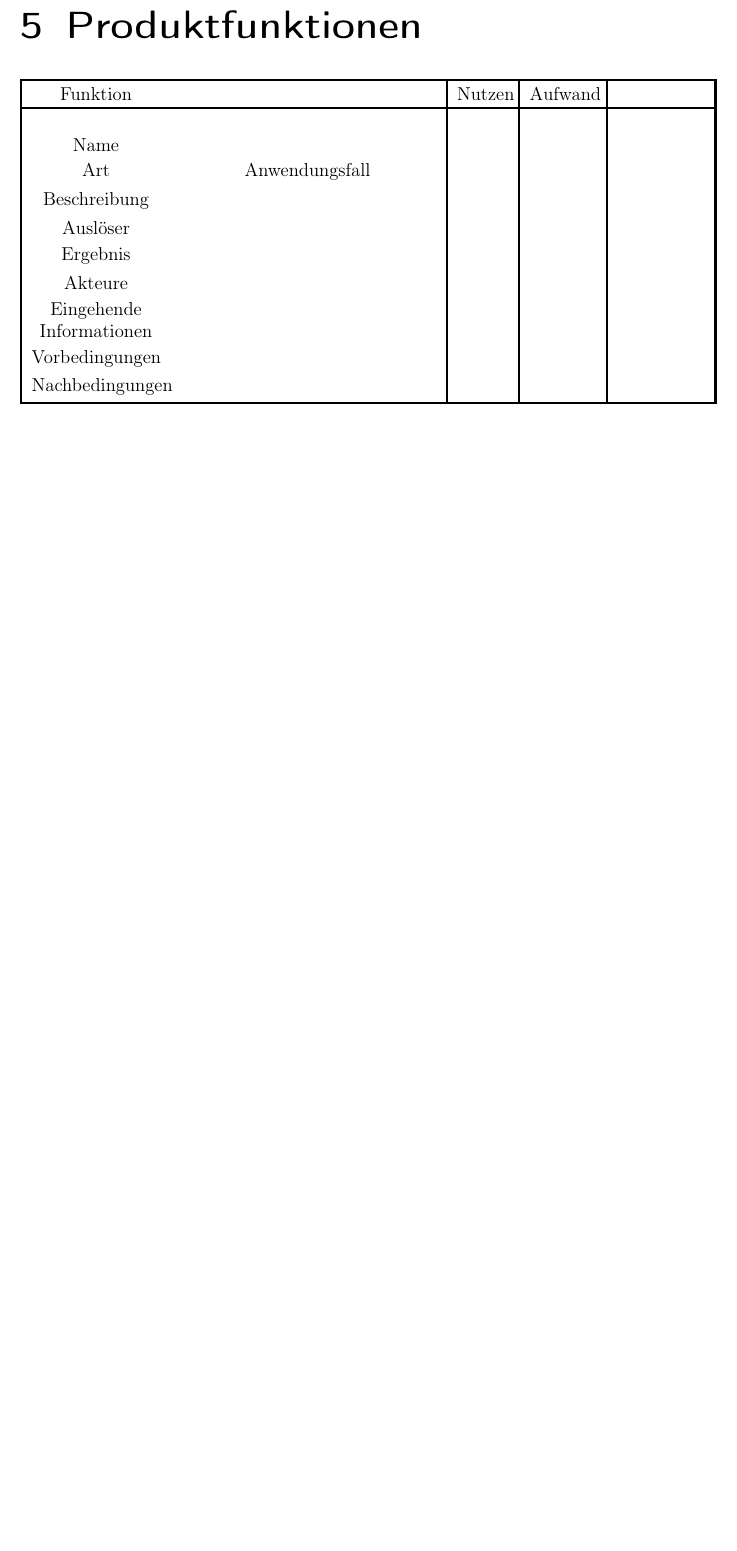
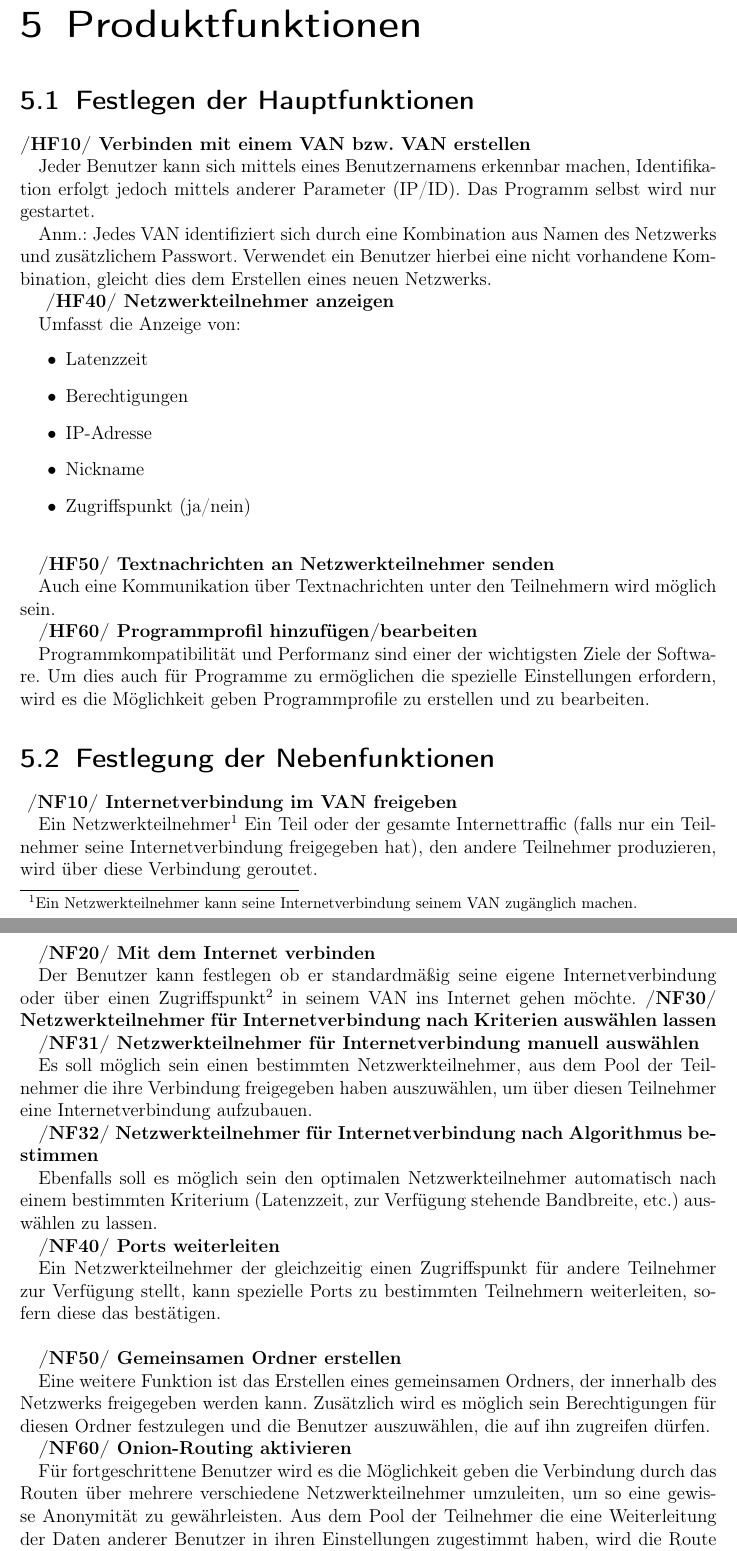
Before and after one commit to traxl/LYS_Docs, a LaTeX document (Pflichtenheft/LaTeX/Pflichtenheft.tex): part of page 7 of 17 before the commit and two parts of pages 7 and 8 of 19 after it, the two joined at a grey line, cut so that both start at the same text, the shorter picture padded with empty space. Compiled offline with pdfLaTeX.

Commit message:
Produktfunktionen sind drinnen (ABER JETZ WIRKLICH !!!!)

```diff
--- a/Pflichtenheft/LaTeX/Pflichtenheft.tex
+++ b/Pflichtenheft/LaTeX/Pflichtenheft.tex
@@ -96,22 +96,70 @@
 	\section{Produktschnittstellen}
 
 		Die Hauptschnittstelle des Produkts ist die VPN Basis, da diese für jegliche Kommunikation verwendet wird.
-	%Bitte hier ebenfalls noch die Funktionen anpassen und Funktionen die mit der Weiterleitung	der Internetverbindung zu tun haben in die Kann Ziele verschieben
 
 \chapter{Produktfunktionen}
-	\tabulinesep = 4pt
-	\begin{tabu}  {|[1.5pt]X[2.5,c] |[0pt] X[5,c] |[1.5pt]X|[1.5pt]X[1.3,c]|[1.5pt]X[1.7,c]|[1.5pt]}
+		\section{Festlegen der Hauptfunktionen}
+			\textbf{/HF10/ Verbinden mit einem VAN bzw. VAN erstellen}
 
-		\tabucline[1.5pt]{-}
-		\rowcolor{blue!50}Funktion && Nutzen & Aufwand&\\\tabucline[1.5pt]{-}
-		&& 	& &\\
-		\cellcolor{blue!50}Name &\cellcolor{blue!50}  &&&\\
-		Art & Anwendungsfall&&&\\
-		\cellcolor{blue!50}Beschreibung & \cellcolor{blue!50}&&&\\
-		Auslöser& &&&\\
-		\cellcolor{blue!50}Ergebnis&\cellcolor{blue!50}&&&\\
-		Akteure& &&&\\
-		\cellcolor{blue!50}Eingehende Informationen&\cellcolor{blue!50} &&&\\
-		Vorbedingungen& &&&\\
-		\cellcolor{blue!50}Nachbedingungen& \cellcolor{blue!50}&&&\\\tabucline[1.5pt]{-}
-	\end{tabu}
+			Jeder Benutzer kann sich mittels eines Benutzernamens erkennbar machen, Identifikation erfolgt jedoch mittels anderer Parameter (IP/ID). Das Programm selbst wird nur gestartet.
+
+			Anm.: Jedes VAN identifiziert sich durch eine Kombination aus Namen des Netzwerks und zusätzlichem Passwort. Verwendet ein Benutzer hierbei eine nicht vorhandene Kombination, gleicht dies dem Erstellen eines neuen Netzwerks.
+
+
+			\textbf { /HF40/ Netzwerkteilnehmer anzeigen
+			}
+
+			Umfasst die Anzeige von:
+			\begin{itemize}
+
+
+			\item Latenzzeit
+			\item Berechtigungen
+			\item IP-Adresse
+			\item Nickname
+			\item Zugriffspunkt (ja/nein)\\
+				\end{itemize}
+
+
+
+
+
+			\textbf {/HF50/ Textnachrichten an Netzwerkteilnehmer senden}
+
+
+			Auch eine Kommunikation über Textnachrichten unter den Teilnehmern wird möglich sein.
+
+			 \textbf {/HF60/ Programmprofil hinzufügen/bearbeiten}
+
+			Programmkompatibilität und Performanz sind einer der wichtigsten Ziele der Software. Um dies auch für Programme zu ermöglichen die spezielle Einstellungen erfordern, wird es die Möglichkeit geben Programmprofile zu erstellen und zu bearbeiten.
+
+		\section{Festlegung der Nebenfunktionen}
+		\textbf { /NF10/ Internetverbindung im VAN freigeben}
+
+				Ein Netzwerkteilnehmer\footnote{Ein Netzwerkteilnehmer kann seine Internetverbindung seinem VAN zugänglich machen.} Ein Teil oder der gesamte Internettraffic (falls nur ein Teilnehmer seine Internetverbindung freigegeben hat), den andere Teilnehmer produzieren, wird über diese Verbindung geroutet.
+
+		\textbf {/NF20/ Mit dem Internet verbinden}
+
+		Der Benutzer kann festlegen ob er standardmäßig seine eigene Internetverbindung oder über einen Zugriffspunkt\footnote{Der Zugriffspunkt ist hier ein User der zur Verbindung mit dem Internet dient, d.h. seine Internetverbindung freigegeben hat} in seinem VAN ins Internet gehen möchte.
+		\textbf {/NF30/ Netzwerkteilnehmer für Internetverbindung nach Kriterien auswählen lassen}
+
+
+	   	\textbf {/NF31/ Netzwerkteilnehmer für Internetverbindung manuell auswählen}
+
+		Es soll möglich sein einen bestimmten Netzwerkteilnehmer, aus dem Pool der Teilnehmer die ihre Verbindung freigegeben haben auszuwählen, um über diesen Teilnehmer eine Internetverbindung aufzubauen.
+
+		\textbf {/NF32/ Netzwerkteilnehmer für Internetverbindung nach Algorithmus bestimmen}
+
+		Ebenfalls soll es möglich sein den optimalen Netzwerkteilnehmer automatisch nach einem bestimmten Kriterium (Latenzzeit, zur Verfügung stehende Bandbreite, etc.) auswählen zu lassen.
+
+		\textbf {/NF40/ Ports weiterleiten}
+
+		Ein Netzwerkteilnehmer der gleichzeitig einen Zugriffspunkt für andere Teilnehmer zur Verfügung stellt, kann spezielle Ports zu bestimmten Teilnehmern weiterleiten, sofern diese das bestätigen.\\
+
+		\textbf {/NF50/ Gemeinsamen Ordner erstellen}
+
+		Eine weitere Funktion ist das Erstellen eines gemeinsamen Ordners, der innerhalb des Netzwerks freigegeben werden kann. Zusätzlich wird es möglich sein Berechtigungen für diesen Ordner festzulegen und die Benutzer auszuwählen, die auf ihn zugreifen dürfen.
+
+		\textbf {/NF60/ Onion-Routing aktivieren}
+
+		Für fortgeschrittene Benutzer wird es die Möglichkeit geben die Verbindung durch das Routen über mehrere verschiedene Netzwerkteilnehmer umzuleiten, um so eine gewisse Anonymität zu gewährleisten. Aus dem Pool der Teilnehmer die eine Weiterleitung der Daten anderer Benutzer in ihren Einstellungen zugestimmt haben, wird die Route automatisch definiert.
@@ -117,0 +181 @@
+		Gespeicherter Nickname und Identität zur Authentifikation\\
```
Also changed, not shown: Pflichtenheft/LaTeX/Pflichtenheft.tex (24 more changed lines), 2 other files.
